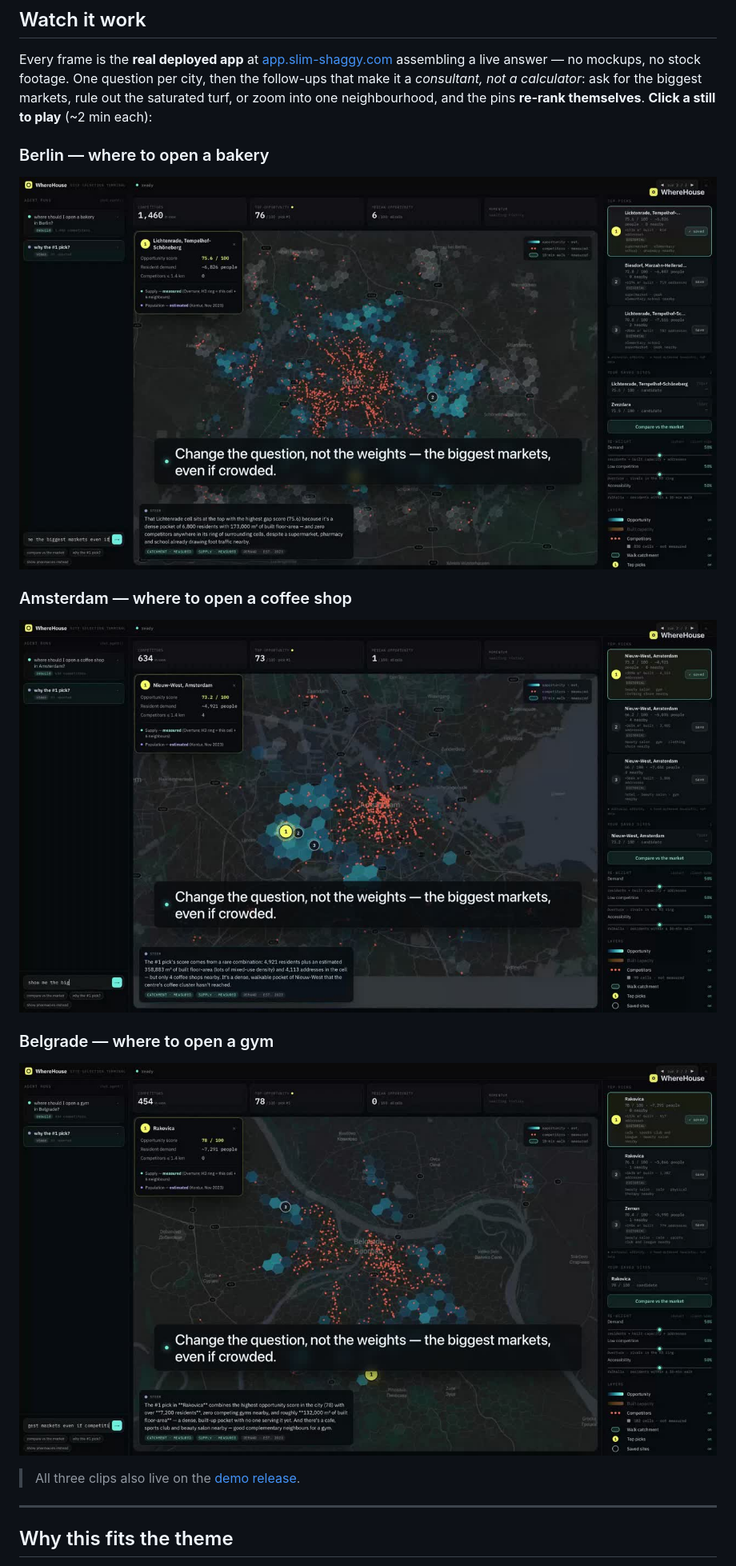
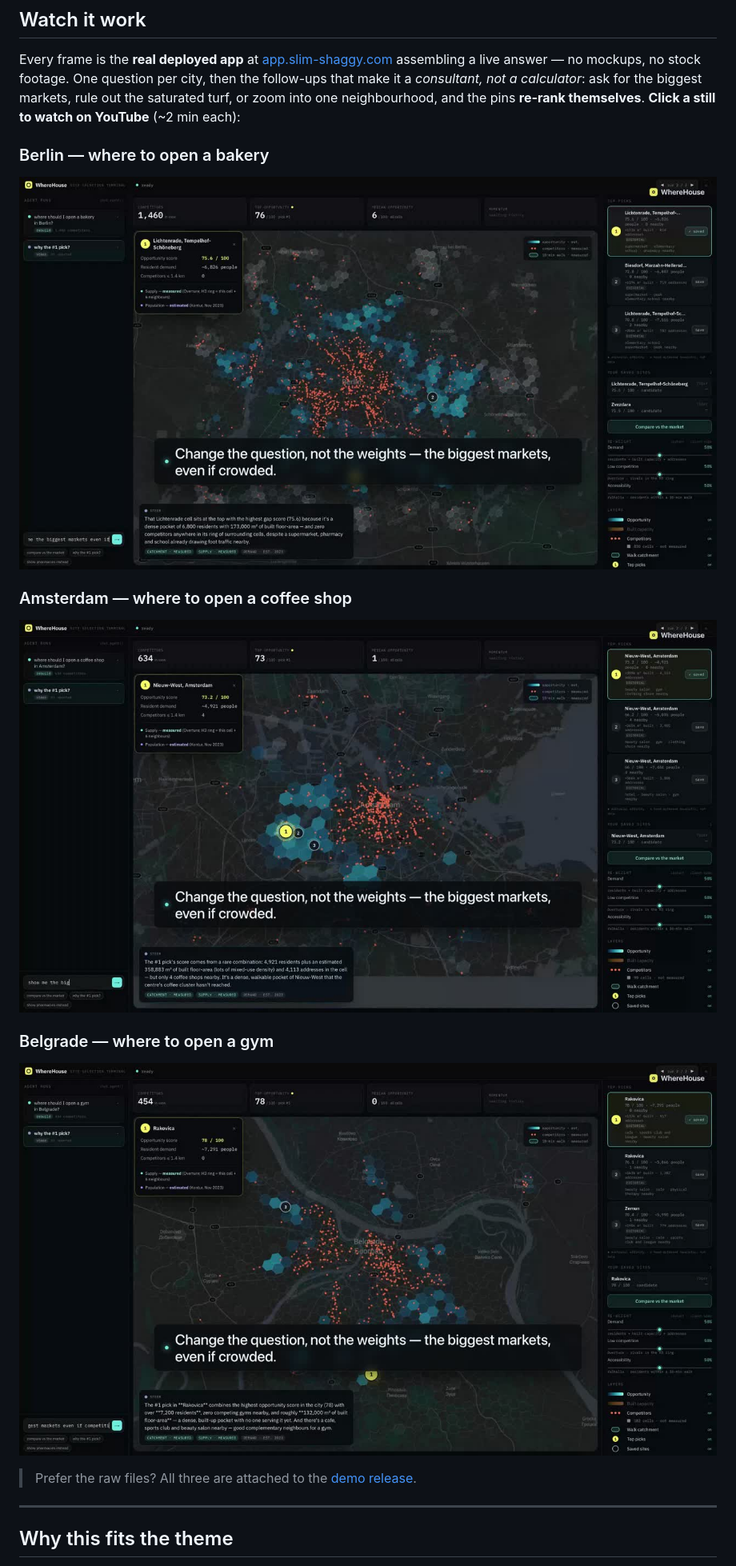
Before and after one commit to andrewkomkov/wherehouse, a Markdown page: README.md, the part around one of its changes. Shown at 80% size. Rendered like a GitHub page.

```diff
--- a/README.md
+++ b/README.md
@@ -24,8 +24,8 @@ Demo cities: **Berlin · Amsterdam · Belgrade**.
 Every frame is the **real deployed app** at [app.slim-shaggy.com](https://app.slim-shaggy.com)
 assembling a live answer — no mockups, no stock footage. One question per city, then the follow-ups
 that make it a *consultant, not a calculator*: ask for the biggest markets, rule out the saturated
-turf, or zoom into one neighbourhood, and the pins **re-rank themselves**. **Click a still to play**
-(~2 min each):
+turf, or zoom into one neighbourhood, and the pins **re-rank themselves**. **Click a still to watch
+on YouTube** (~2 min each):
 
 ### Berlin — where to open a bakery
 
@@ -41,5 +41,5 @@ turf, or zoom into one neighbourhood, and the pins **re-rank themselves**. **Cli
 
-> All three clips also live on the
+> Prefer the raw files? All three are attached to the
 > [demo release](https://github.com/andrewkomkov/wherehouse/releases/tag/demo-2026-07-21).
 
 ---
```
Also changed, not shown: other parts of README.md (+3 -3 lines).
